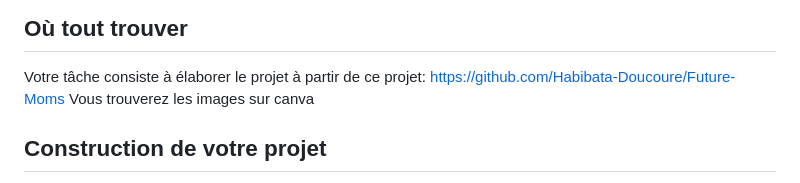
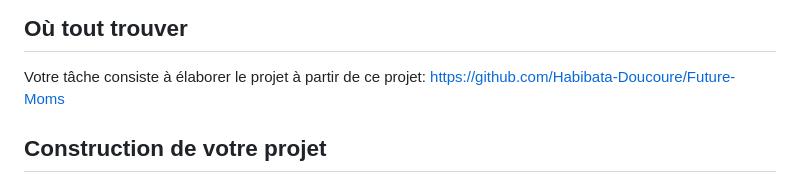
Before and after one commit to lylylou-2/Projet2-Chatbot, a Markdown page: README.md, the part around the change. Drawn GitHub-style.

```diff
--- a/README.md
+++ b/README.md
@@ -18,7 +18,6 @@ Vos utilisateurs devraient être en mesure de :
 ## Où tout trouver
 
 Votre tâche consiste à élaborer le projet à partir de ce projet: https://github.com/Habibata-Doucoure/Future-Moms
-Vous trouverez les images sur canva
 
 ## Construction de votre projet
 
```
